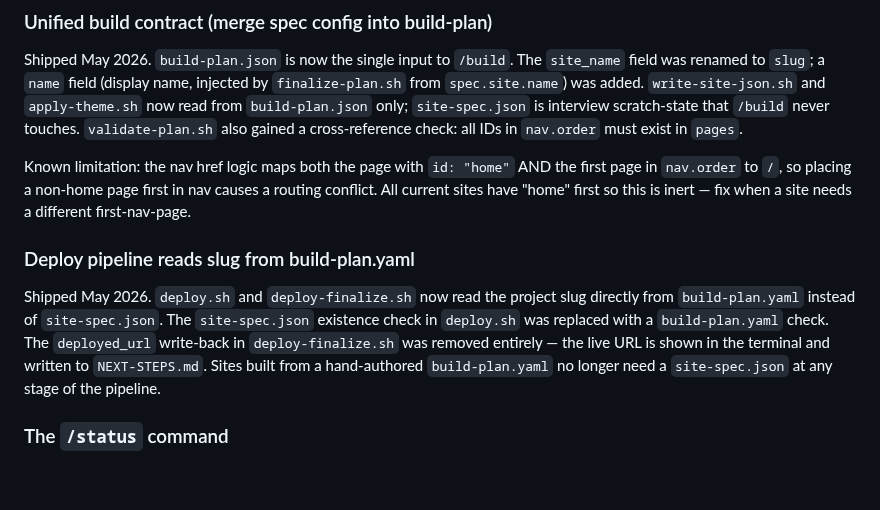
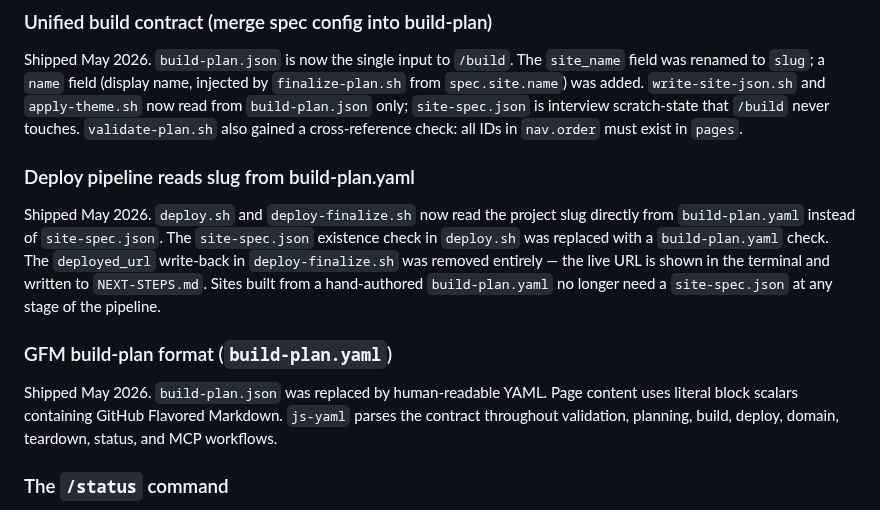
Before and after one commit to nopolabs/clodsite, a Markdown page: ROADMAP.md, the part around one of its changes. GitHub-like rendering; blank space fills up the shorter version.

```diff
--- a/ROADMAP.md
+++ b/ROADMAP.md
@@ -60,11 +137,6 @@ and `apply-theme.sh` now read from `build-plan.json` only; `site-spec.json` is
 interview scratch-state that `/build` never touches. `validate-plan.sh` also
 gained a cross-reference check: all IDs in `nav.order` must exist in `pages`.
 
-Known limitation: the nav href logic maps both the page with `id: "home"` AND the
-first page in `nav.order` to `/`, so placing a non-home page first in nav causes a
-routing conflict. All current sites have "home" first so this is inert — fix when
-a site needs a different first-nav-page.
-
 ### Deploy pipeline reads slug from build-plan.yaml
 Shipped May 2026. `deploy.sh` and `deploy-finalize.sh` now read the project slug
 directly from `build-plan.yaml` instead of `site-spec.json`. The `site-spec.json`
@@ -73,6 +145,12 @@ The `deployed_url` write-back in `deploy-finalize.sh` was removed entirely — t
 live URL is shown in the terminal and written to `NEXT-STEPS.md`. Sites built
 from a hand-authored `build-plan.yaml` no longer need a `site-spec.json` at any
 stage of the pipeline.
+
+### GFM build-plan format (`build-plan.yaml`)
+Shipped May 2026. `build-plan.json` was replaced by human-readable YAML. Page
+content uses literal block scalars containing GitHub Flavored Markdown.
+`js-yaml` parses the contract throughout validation, planning, build, deploy,
+domain, teardown, status, and MCP workflows.
 
 ### The `/status` command
 Shipped May 2026. A read-only `[SCRIPT]` command that cross-references local
```
Also changed, not shown: other parts of ROADMAP.md (+87 -66 lines).
